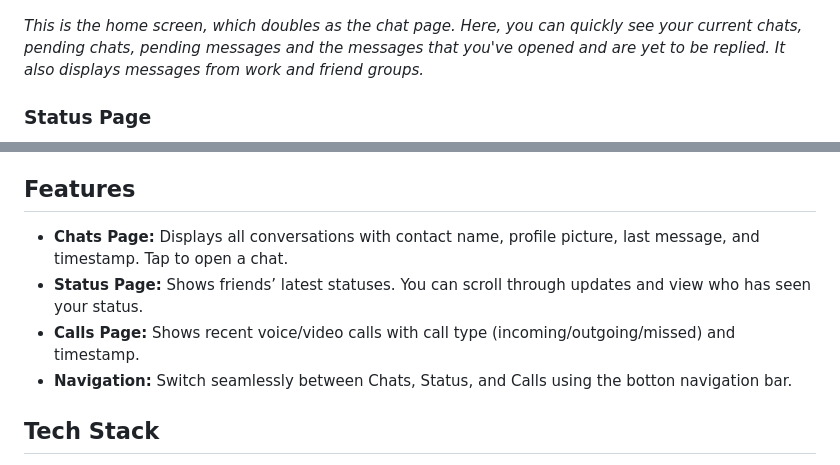
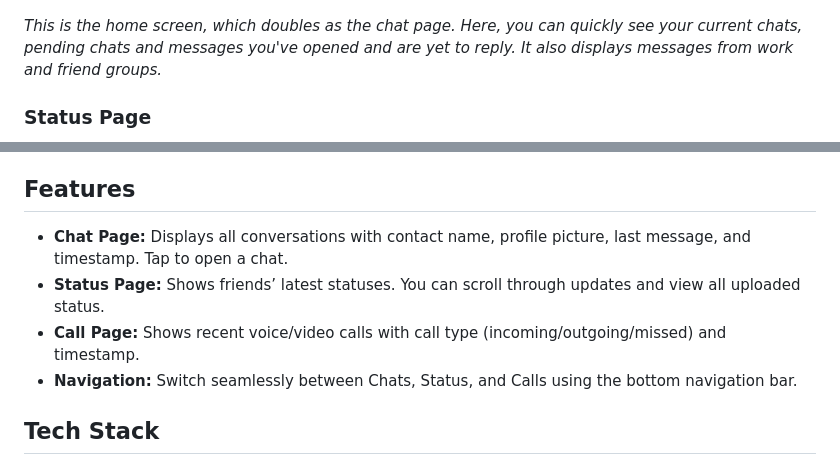
Before and after one commit to Syphaar/flutter-whatsapp-project, a Markdown page: README.md, 2 parts joined by grey strips. Rendered like a GitHub page.

Commit message:
Revise README for clarity and consistency
Updated descriptions for home screen and features sections.

```diff
--- a/README.md
+++ b/README.md
@@ -29,8 +29,7 @@ A Flutter-based messaging app inspired by WhatsApp. This project replicates the
   <img src="https://github.com/Syphaar/flutter-whatsapp-project/blob/32e8fa900a09baa34d70cc4ac8cb39ca76207faa/Screenshot%20(576).png" width="700" height="500" alt="Home Screen" />
 </p>
 
-
-*This is the home screen, which doubles as the chat page. Here, you can quickly see your current chats, pending chats, pending messages and the messages that you've opened and are yet to be replied. It also displays messages from work and friend groups.*
+*This is the home screen, which doubles as the chat page. Here, you can quickly see your current chats, pending chats and messages you've opened and are yet to reply. It also displays messages from work and friend groups.*
 
 ### Status Page
 <p align="center">
@@ -48,10 +47,10 @@ A Flutter-based messaging app inspired by WhatsApp. This project replicates the
 
 ## Features
 
-- **Chats Page:** Displays all conversations with contact name, profile picture, last message, and timestamp. Tap to open a chat.
-- **Status Page:** Shows friends’ latest statuses. You can scroll through updates and view who has seen your status.
-- **Calls Page:** Shows recent voice/video calls with call type (incoming/outgoing/missed) and timestamp.
-- **Navigation:** Switch seamlessly between Chats, Status, and Calls using the botton navigation bar.
+- **Chat Page:** Displays all conversations with contact name, profile picture, last message, and timestamp. Tap to open a chat.
+- **Status Page:** Shows friends’ latest statuses. You can scroll through updates and view all uploaded status.
+- **Call Page:** Shows recent voice/video calls with call type (incoming/outgoing/missed) and timestamp.
+- **Navigation:** Switch seamlessly between Chats, Status, and Calls using the bottom navigation bar.
 
 ## Tech Stack
 
```
Also changed, not shown: other parts of README.md (+1 -1 lines).
